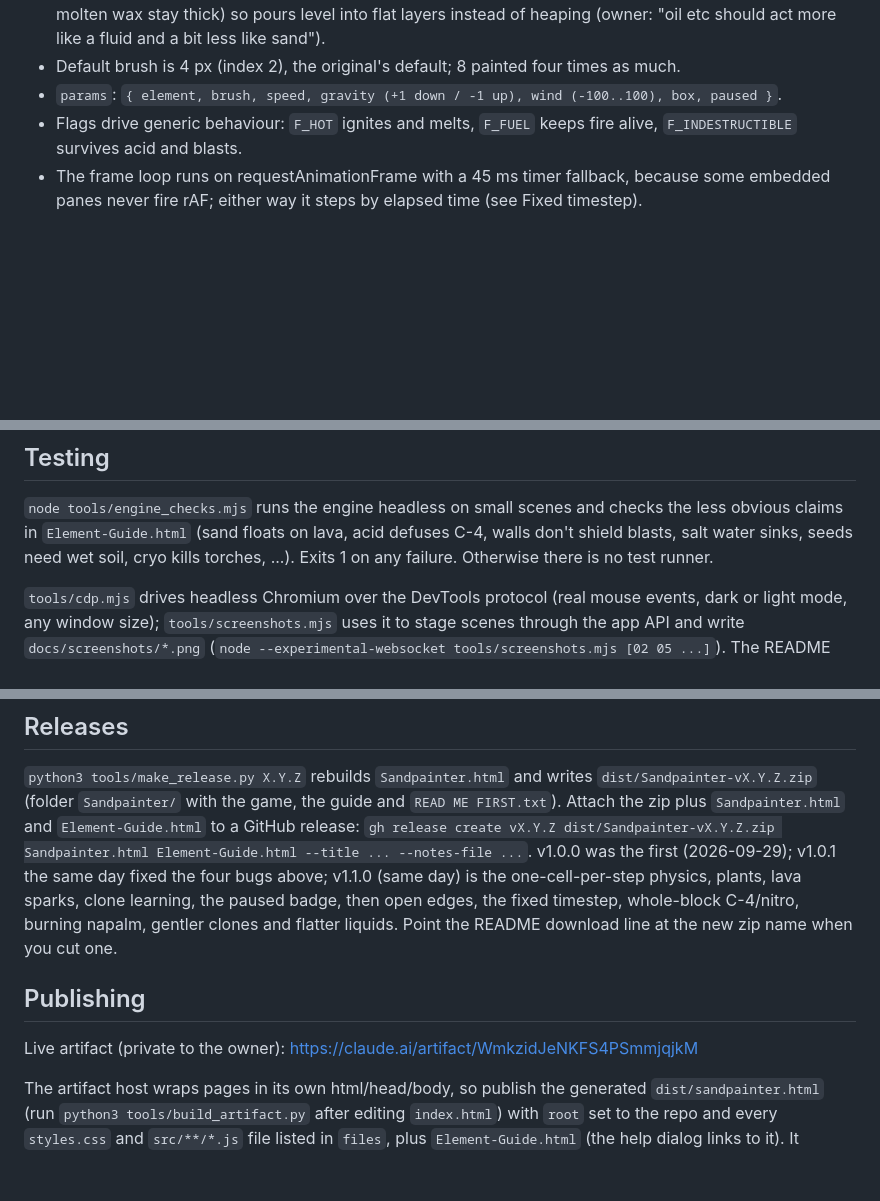
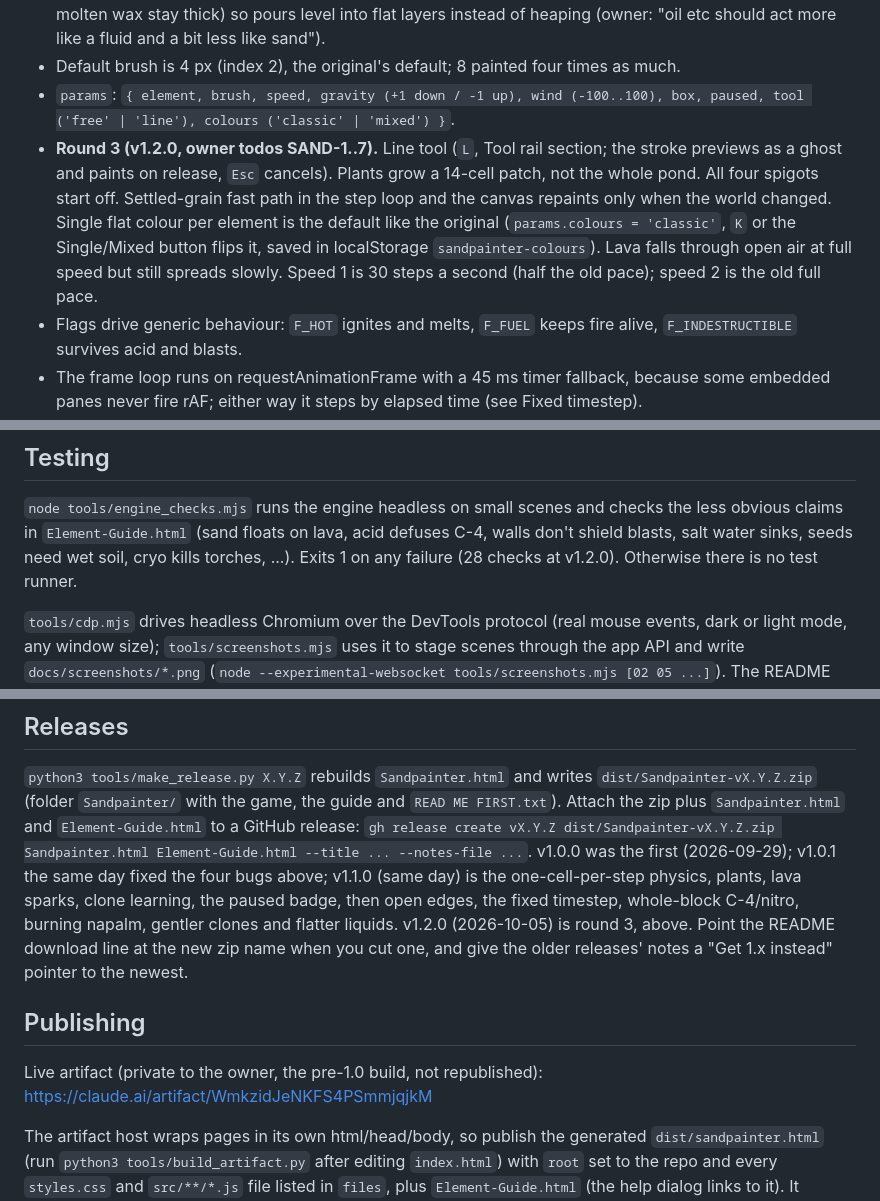
Before and after one commit to pingywon/sandpainter, a Markdown page: CLAUDE.md, 3 parts joined by grey strips. Rendered like a GitHub page; blank space fills up the shorter version.

```diff
--- a/CLAUDE.md
+++ b/CLAUDE.md
@@ -115,7 +115,8 @@ Engine conventions:
   napalm 5; lava and molten wax stay thick) so pours level into flat layers instead of heaping
   (owner: "oil etc should act more like a fluid and a bit less like sand").
 - Default brush is 4 px (index 2), the original's default; 8 painted four times as much.
-- `params`: `{ element, brush, speed, gravity (+1 down / -1 up), wind (-100..100), box, paused }`.
+- `params`: `{ element, brush, speed, gravity (+1 down / -1 up), wind (-100..100), box, paused, tool ('free' | 'line'), colours ('classic' | 'mixed') }`.
+- **Round 3 (v1.2.0, owner todos SAND-1..7).** Line tool (`L`, Tool rail section; the stroke previews as a ghost and paints on release, `Esc` cancels). Plants grow a 14-cell patch, not the whole pond. All four spigots start off. Settled-grain fast path in the step loop and the canvas repaints only when the world changed. Single flat colour per element is the default like the original (`params.colours = 'classic'`, `K` or the Single/Mixed button flips it, saved in localStorage `sandpainter-colours`). Lava falls through open air at full speed but still spreads slowly. Speed 1 is 30 steps a second (half the old pace); speed 2 is the old full pace.
 - Flags drive generic behaviour: `F_HOT` ignites and melts, `F_FUEL` keeps fire alive,
   `F_INDESTRUCTIBLE` survives acid and blasts.
 - The frame loop runs on requestAnimationFrame with a 45 ms timer fallback, because some
@@ -145,7 +146,7 @@ still finds the screen busy.
 `node tools/engine_checks.mjs` runs the engine headless on small scenes and checks the
 less obvious claims in `Element-Guide.html` (sand floats on lava, acid defuses C-4, walls
 don't shield blasts, salt water sinks, seeds need wet soil, cryo kills torches, ...).
-Exits 1 on any failure. Otherwise there is no test runner.
+Exits 1 on any failure (28 checks at v1.2.0). Otherwise there is no test runner.
 
 `tools/cdp.mjs` drives headless Chromium over the DevTools protocol (real mouse events, dark or
 light mode, any window size); `tools/screenshots.mjs` uses it to stage scenes through the app
@@ -208,12 +209,13 @@ GitHub release: `gh release create vX.Y.Z dist/Sandpainter-vX.Y.Z.zip Sandpainte
 Element-Guide.html --title ... --notes-file ...`. v1.0.0 was the first (2026-09-29);
 v1.0.1 the same day fixed the four bugs above; v1.1.0 (same day) is the one-cell-per-step
 physics, plants, lava sparks, clone learning, the paused badge, then open edges, the fixed
-timestep, whole-block C-4/nitro, burning napalm, gentler clones and flatter liquids. Point the README download
-line at the new zip name when you cut one.
+timestep, whole-block C-4/nitro, burning napalm, gentler clones and flatter liquids. v1.2.0 (2026-10-05) is round 3, above.
+Point the README download line at the new zip name when you cut one, and give the older
+releases' notes a "Get 1.x instead" pointer to the newest.
 
 ## Publishing
 
-Live artifact (private to the owner): https://claude.ai/artifact/WmkzidJeNKFS4PSmmjqjkM
+Live artifact (private to the owner, the pre-1.0 build, not republished): https://claude.ai/artifact/WmkzidJeNKFS4PSmmjqjkM
 
 The artifact host wraps pages in its own html/head/body, so publish the generated
 `dist/sandpainter.html` (run `python3 tools/build_artifact.py` after editing `index.html`)
```
Also changed, not shown: README.md (+19 -14 lines).
